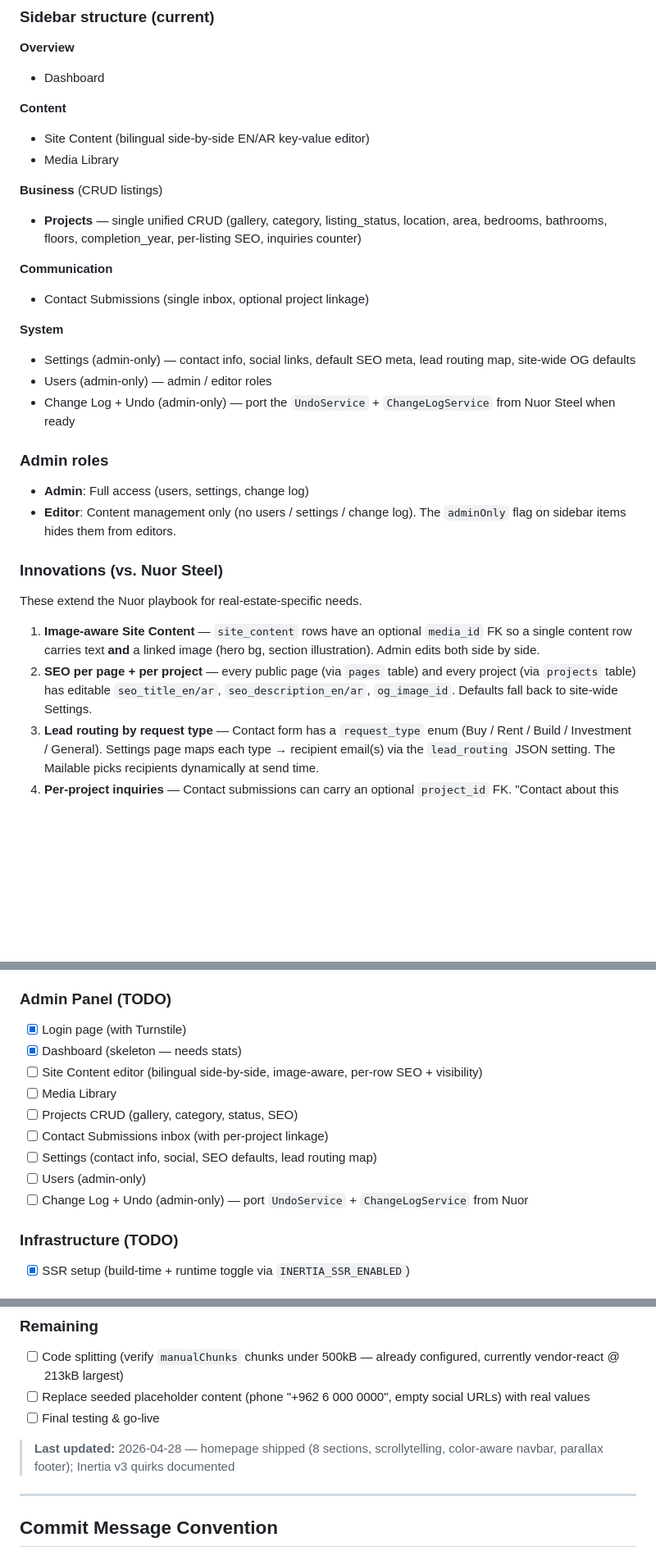
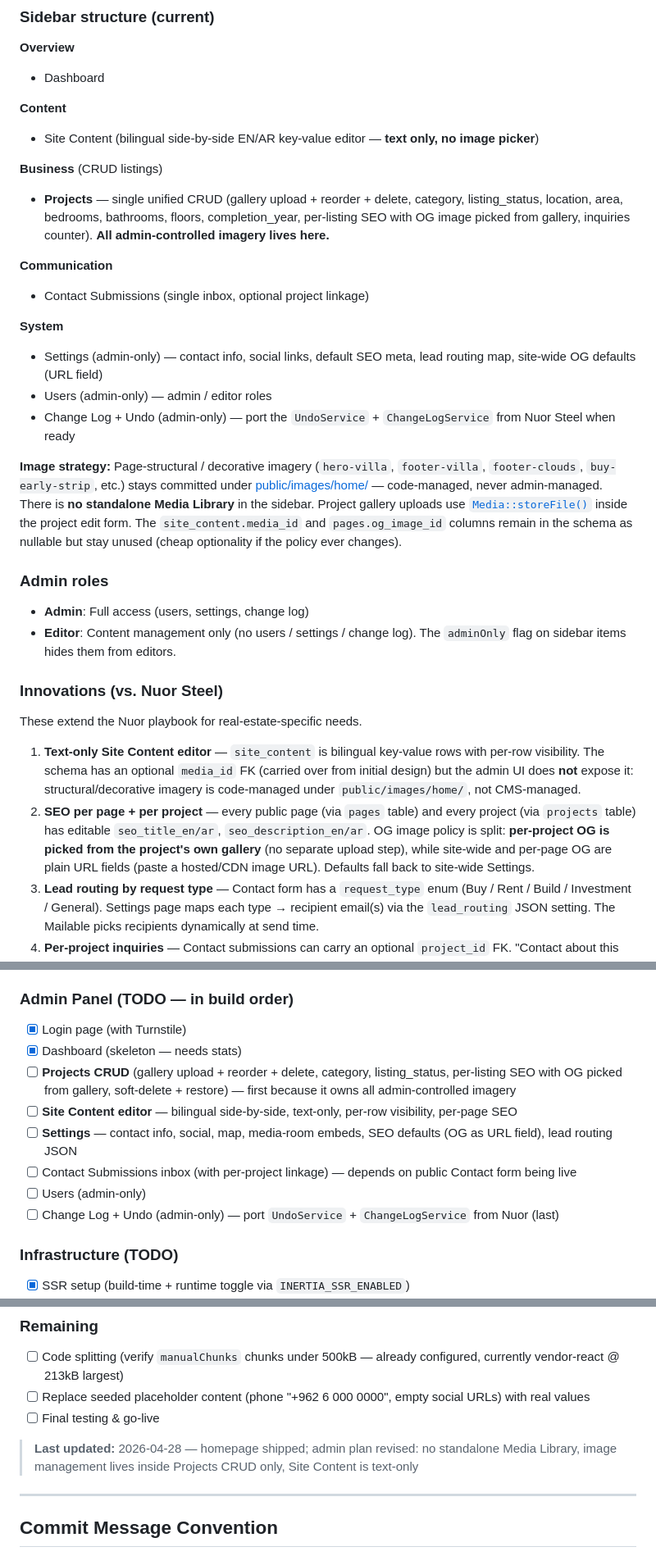
Before and after one commit to mercenary19961/Sky-Amman, a Markdown page: CLAUDE.md, 3 parts joined by grey strips. Shown at 82% size. Rendered like a GitHub page; blank space fills up the shorter version.

Commit message:
feat: revise admin panel structure and image management strategy; update Site Content to text-only

```diff
--- a/CLAUDE.md
+++ b/CLAUDE.md
@@ -254,19 +254,20 @@ Single-language (English), single-theme (light). Sidebar groups mirror Nuor Stee
 - Dashboard
 
 **Content**
-- Site Content (bilingual side-by-side EN/AR key-value editor)
-- Media Library
+- Site Content (bilingual side-by-side EN/AR key-value editor — **text only, no image picker**)
 
 **Business** (CRUD listings)
-- **Projects** — single unified CRUD (gallery, category, listing_status, location, area, bedrooms, bathrooms, floors, completion_year, per-listing SEO, inquiries counter)
+- **Projects** — single unified CRUD (gallery upload + reorder + delete, category, listing_status, location, area, bedrooms, bathrooms, floors, completion_year, per-listing SEO with OG image picked from gallery, inquiries counter). **All admin-controlled imagery lives here.**
 
 **Communication**
 - Contact Submissions (single inbox, optional project linkage)
 
 **System**
-- Settings (admin-only) — contact info, social links, default SEO meta, lead routing map, site-wide OG defaults
+- Settings (admin-only) — contact info, social links, default SEO meta, lead routing map, site-wide OG defaults (URL field)
 - Users (admin-only) — admin / editor roles
 - Change Log + Undo (admin-only) — port the `UndoService` + `ChangeLogService` from Nuor Steel when ready
+
+**Image strategy:** Page-structural / decorative imagery (`hero-villa`, `footer-villa`, `footer-clouds`, `buy-early-strip`, etc.) stays committed under [public/images/home/](public/images/home/) — code-managed, never admin-managed. There is **no standalone Media Library** in the sidebar. Project gallery uploads use [`Media::storeFile()`](app/Models/Media.php) inside the project edit form. The `site_content.media_id` and `pages.og_image_id` columns remain in the schema as nullable but stay unused (cheap optionality if the policy ever changes).
 
 ### Admin roles
 
@@ -277,8 +278,8 @@ Single-language (English), single-theme (light). Sidebar groups mirror Nuor Stee
 
 These extend the Nuor playbook for real-estate-specific needs.
 
-1. **Image-aware Site Content** — `site_content` rows have an optional `media_id` FK so a single content row carries text **and** a linked image (hero bg, section illustration). Admin edits both side by side.
-2. **SEO per page + per project** — every public page (via `pages` table) and every project (via `projects` table) has editable `seo_title_en/ar`, `seo_description_en/ar`, `og_image_id`. Defaults fall back to site-wide Settings.
+1. **Text-only Site Content editor** — `site_content` is bilingual key-value rows with per-row visibility. The schema has an optional `media_id` FK (carried over from initial design) but the admin UI does **not** expose it: structural/decorative imagery is code-managed under `public/images/home/`, not CMS-managed.
+2. **SEO per page + per project** — every public page (via `pages` table) and every project (via `projects` table) has editable `seo_title_en/ar`, `seo_description_en/ar`. OG image policy is split: **per-project OG is picked from the project's own gallery** (no separate upload step), while site-wide and per-page OG are plain URL fields (paste a hosted/CDN image URL). Defaults fall back to site-wide Settings.
 3. **Lead routing by request type** — Contact form has a `request_type` enum (Buy / Rent / Build / Investment / General). Settings page maps each type → recipient email(s) via the `lead_routing` JSON setting. The Mailable picks recipients dynamically at send time.
 4. **Per-project inquiries** — Contact submissions can carry an optional `project_id` FK. "Contact about this project" CTAs pre-fill the form. Admin project listings show an inquiries count badge per row.
 5. **Section show/hide toggles** — `site_content` rows have an `is_visible` boolean. Admin can hide an entire homepage section (e.g. "Stats") without a code deploy. Public pages skip rendering when `is_visible=false`. Page-level visibility lives on `pages.is_visible`.
@@ -366,16 +367,15 @@ In Laravel 12 / Symfony 7, the `HEADER_X_FORWARDED_FOR` etc. constants are on `S
 - [ ] About Us (content-only)
 - [ ] Contact Us (with Turnstile + lead routing)
 
-### Admin Panel (TODO)
+### Admin Panel (TODO — in build order)
 - [x] Login page (with Turnstile)
 - [x] Dashboard (skeleton — needs stats)
-- [ ] Site Content editor (bilingual side-by-side, image-aware, per-row SEO + visibility)
-- [ ] Media Library
-- [ ] Projects CRUD (gallery, category, status, SEO)
-- [ ] Contact Submissions inbox (with per-project linkage)
-- [ ] Settings (contact info, social, SEO defaults, lead routing map)
+- [ ] **Projects CRUD** (gallery upload + reorder + delete, category, listing_status, per-listing SEO with OG picked from gallery, soft-delete + restore) — first because it owns all admin-controlled imagery
+- [ ] **Site Content editor** — bilingual side-by-side, text-only, per-row visibility, per-page SEO
+- [ ] **Settings** — contact info, social, map, media-room embeds, SEO defaults (OG as URL field), lead routing JSON
+- [ ] Contact Submissions inbox (with per-project linkage) — depends on public Contact form being live
 - [ ] Users (admin-only)
-- [ ] Change Log + Undo (admin-only) — port `UndoService` + `ChangeLogService` from Nuor
+- [ ] Change Log + Undo (admin-only) — port `UndoService` + `ChangeLogService` from Nuor (last)
 
 ### Infrastructure (TODO)
 - [x] SSR setup (build-time + runtime toggle via `INERTIA_SSR_ENABLED`)
@@ -392,7 +392,7 @@ In Laravel 12 / Symfony 7, the `HEADER_X_FORWARDED_FOR` etc. constants are on `S
 - [ ] Replace seeded placeholder content (phone "+962 6 000 0000", empty social URLs) with real values
 - [ ] Final testing & go-live
 
-> **Last updated:** 2026-04-28 — homepage shipped (8 sections, scrollytelling, color-aware navbar, parallax footer); Inertia v3 quirks documented
+> **Last updated:** 2026-04-28 — homepage shipped; admin plan revised: no standalone Media Library, image management lives inside Projects CRUD only, Site Content is text-only
 
 ---
 
```
